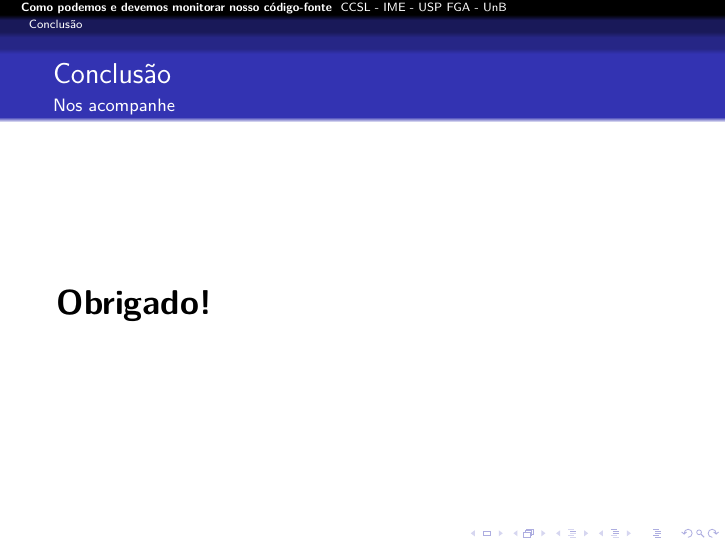
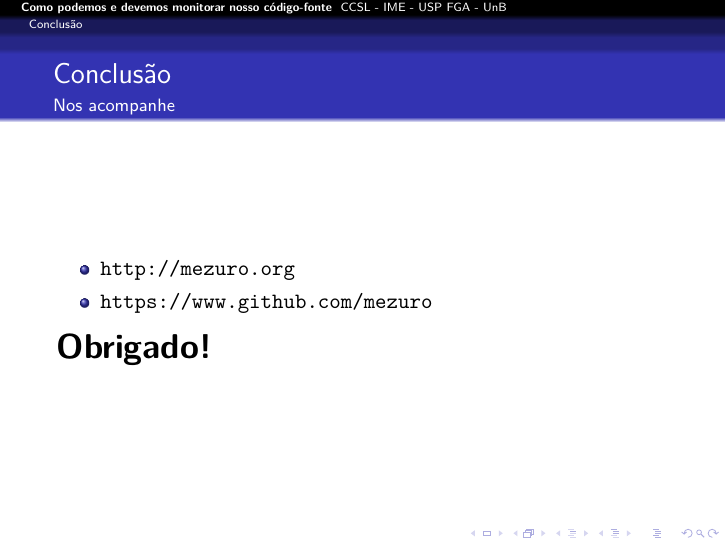
Before and after one commit to mezuro/mezuro-presentations, LaTeX slides (presentations/presentation-fislxv-pt-br.tex): page 28 of 28. Compiled offline with pdfLaTeX.

Commit message:
FISL XV - Mezuro follow us

```diff
--- a/presentations/presentation-fislxv-pt-br.tex
+++ b/presentations/presentation-fislxv-pt-br.tex
@@ -361,6 +361,11 @@
   \frametitle{Conclusão}
   \framesubtitle{Nos acompanhe}
 
+  \begin{itemize}
+    \item \url{http://mezuro.org}
+    \item \url{https://www.github.com/mezuro}
+  \end{itemize}
+
   \LARGE{\textbf{Obrigado!}}
 \end{frame}
 \end{document}
```
